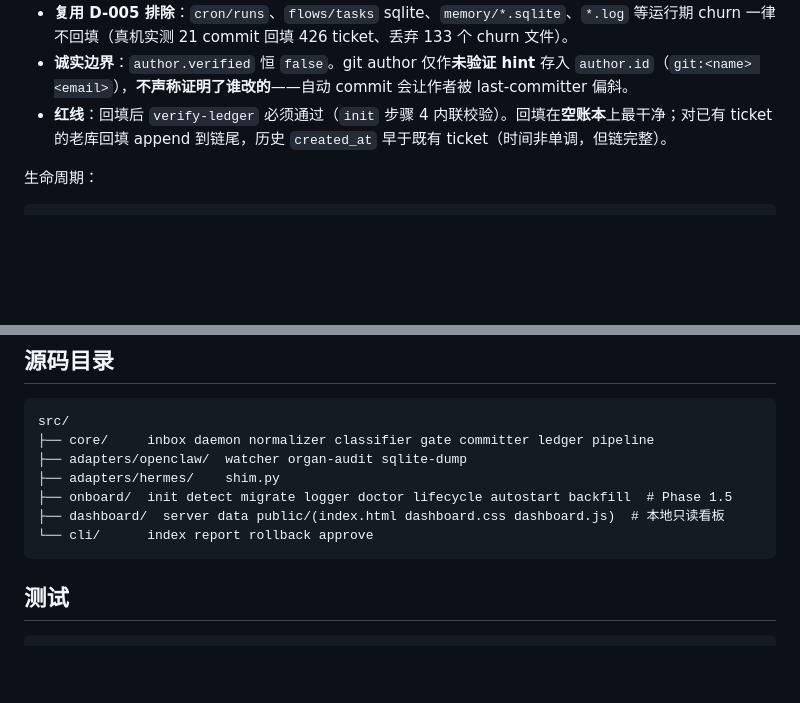
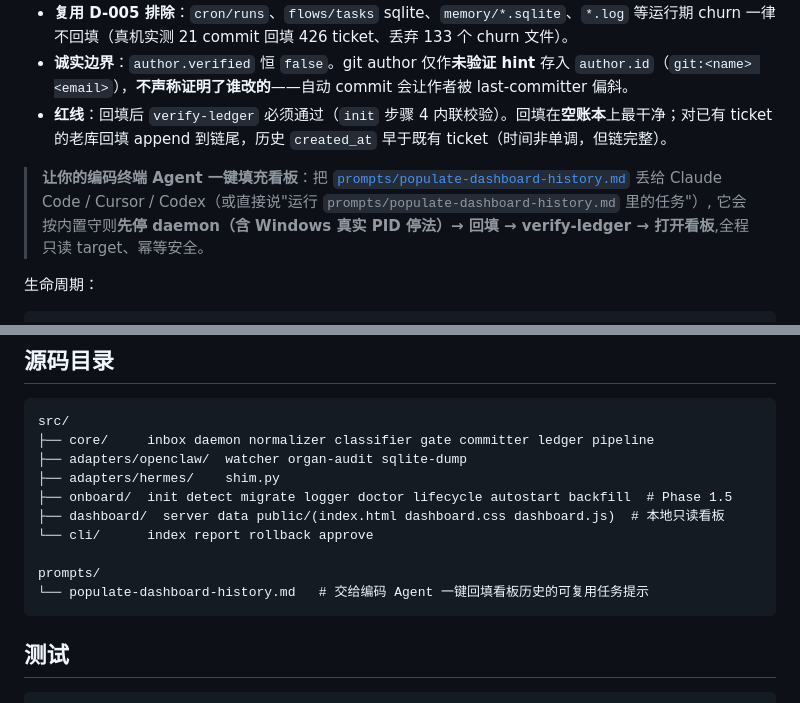
Before and after one commit to fyaic/bondie-organ-ledger, a Markdown page: README.md, 2 parts joined by grey strips. GitHub-like rendering; blank space fills up the shorter version.

````diff
--- a/README.md
+++ b/README.md
@@ -89,6 +89,10 @@ organledger backfill --since-days 30 # 自定义窗口
 - **诚实边界**：`author.verified` 恒 `false`。git author 仅作**未验证 hint** 存入 `author.id`（`git:<name> <email>`），**不声称证明了谁改的**——自动 commit 会让作者被 last-committer 偏斜。
 - **红线**：回填后 `verify-ledger` 必须通过（`init` 步骤 4 内联校验）。回填在**空账本**上最干净；对已有 ticket 的老库回填 append 到链尾，历史 `created_at` 早于既有 ticket（时间非单调，但链完整）。
 
+> **让你的编码终端 Agent 一键填充看板**：把 [`prompts/populate-dashboard-history.md`](prompts/populate-dashboard-history.md)
+> 丢给 Claude Code / Cursor / Codex（或直接说"运行 `prompts/populate-dashboard-history.md` 里的任务"）,
+> 它会按内置守则**先停 daemon（含 Windows 真实 PID 停法）→ 回填 → verify-ledger → 打开看板**,全程只读 target、幂等安全。
+
 生命周期：
 ```bash
 organledger doctor        # 健康报告（env/paths/config/audit/runtime/capacity 🟢🟡🔴）
@@ -167,6 +171,9 @@ src/
 ├── onboard/  init detect migrate logger doctor lifecycle autostart backfill  # Phase 1.5
 ├── dashboard/  server data public/(index.html dashboard.css dashboard.js)  # 本地只读看板
 └── cli/      index report rollback approve
+
+prompts/
+└── populate-dashboard-history.md   # 交给编码 Agent 一键回填看板历史的可复用任务提示
 ```
 
 ## 测试
````
Also changed, not shown: prompts/populate-dashboard-history.md (added, +88 -0 lines).
